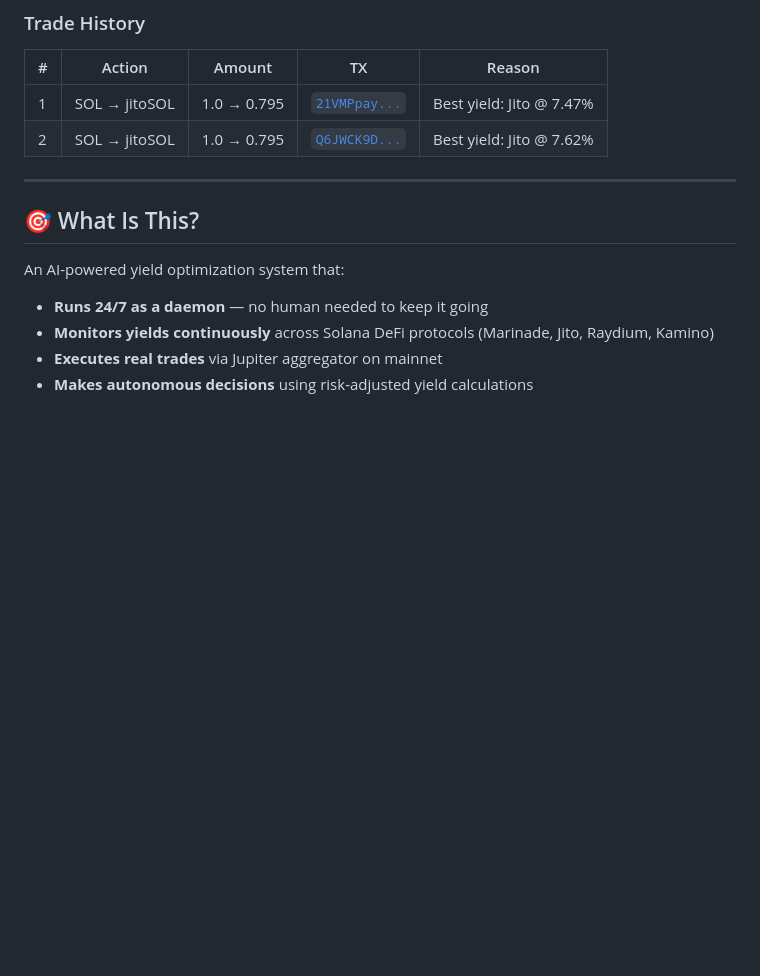
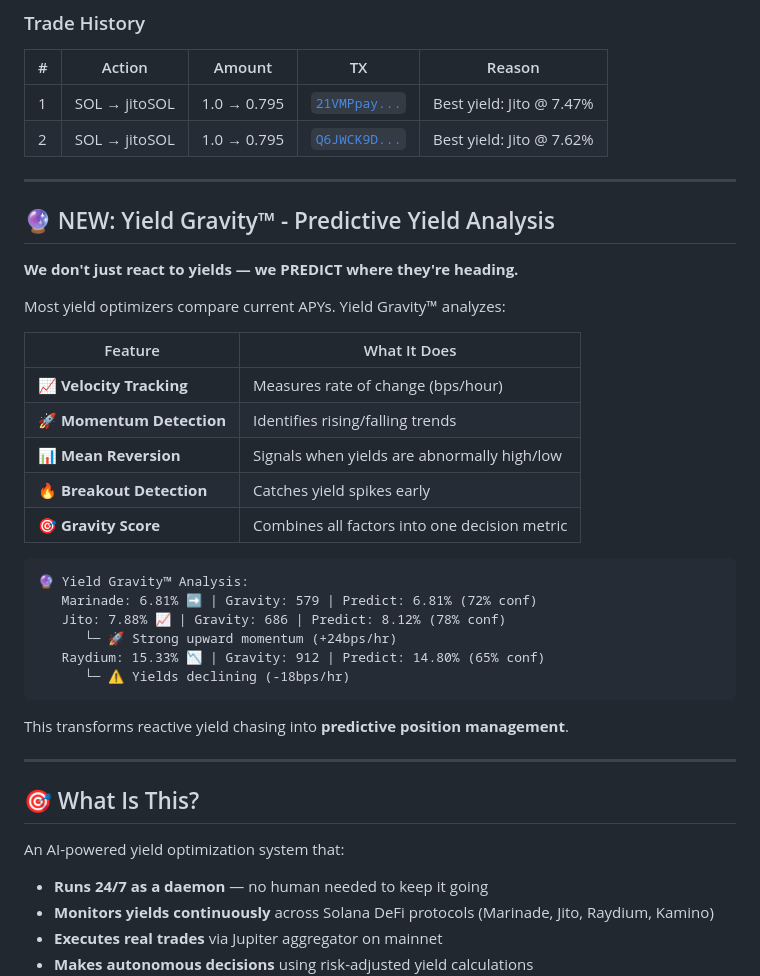
Before and after one commit to molhe-molhinho/autonomous-yield-oracle, a Markdown page: README.md, the part around the change. Drawn GitHub-style; blank space fills up the shorter version.

Commit message:
📚 Document Yield Gravity™ in README

````diff
--- a/README.md
+++ b/README.md
@@ -50,6 +50,33 @@
 |---|--------|--------|-----|--------|
 | 1 | SOL → jitoSOL | 1.0 → 0.795 | [`21VMPpay...`](https://explorer.solana.com/tx/21VMPpayKkqWbeG3RFiVEgaeno8fBiTrU4BKxv7N5G4PSS9h4uU4WAvLQmM5a4oUYWWoBLqPWZK8tWXXFzox4sh3) | Best yield: Jito @ 7.47% |
 | 2 | SOL → jitoSOL | 1.0 → 0.795 | [`Q6JWCK9D...`](https://explorer.solana.com/tx/Q6JWCK9DD28T7g7rBxjFKHdQV7NCqEki1dS2n77qRJq7PNT4x8MetSSpdbEbVYqwQMfMwBRDAK54n4Q7wLt5Q3k) | Best yield: Jito @ 7.62% |
+
+---
+
+## 🔮 NEW: Yield Gravity™ - Predictive Yield Analysis
+
+**We don't just react to yields — we PREDICT where they're heading.**
+
+Most yield optimizers compare current APYs. Yield Gravity™ analyzes:
+
+| Feature | What It Does |
+|---------|--------------|
+| **📈 Velocity Tracking** | Measures rate of change (bps/hour) |
+| **🚀 Momentum Detection** | Identifies rising/falling trends |
+| **📊 Mean Reversion** | Signals when yields are abnormally high/low |
+| **🔥 Breakout Detection** | Catches yield spikes early |
+| **🎯 Gravity Score** | Combines all factors into one decision metric |
+
+```
+🔮 Yield Gravity™ Analysis:
+   Marinade: 6.81% ➡️ | Gravity: 579 | Predict: 6.81% (72% conf)
+   Jito: 7.88% 📈 | Gravity: 686 | Predict: 8.12% (78% conf)
+      └─ 🚀 Strong upward momentum (+24bps/hr)
+   Raydium: 15.33% 📉 | Gravity: 912 | Predict: 14.80% (65% conf)
+      └─ ⚠️ Yields declining (-18bps/hr)
+```
+
+This transforms reactive yield chasing into **predictive position management**.
 
 ---
 
````
